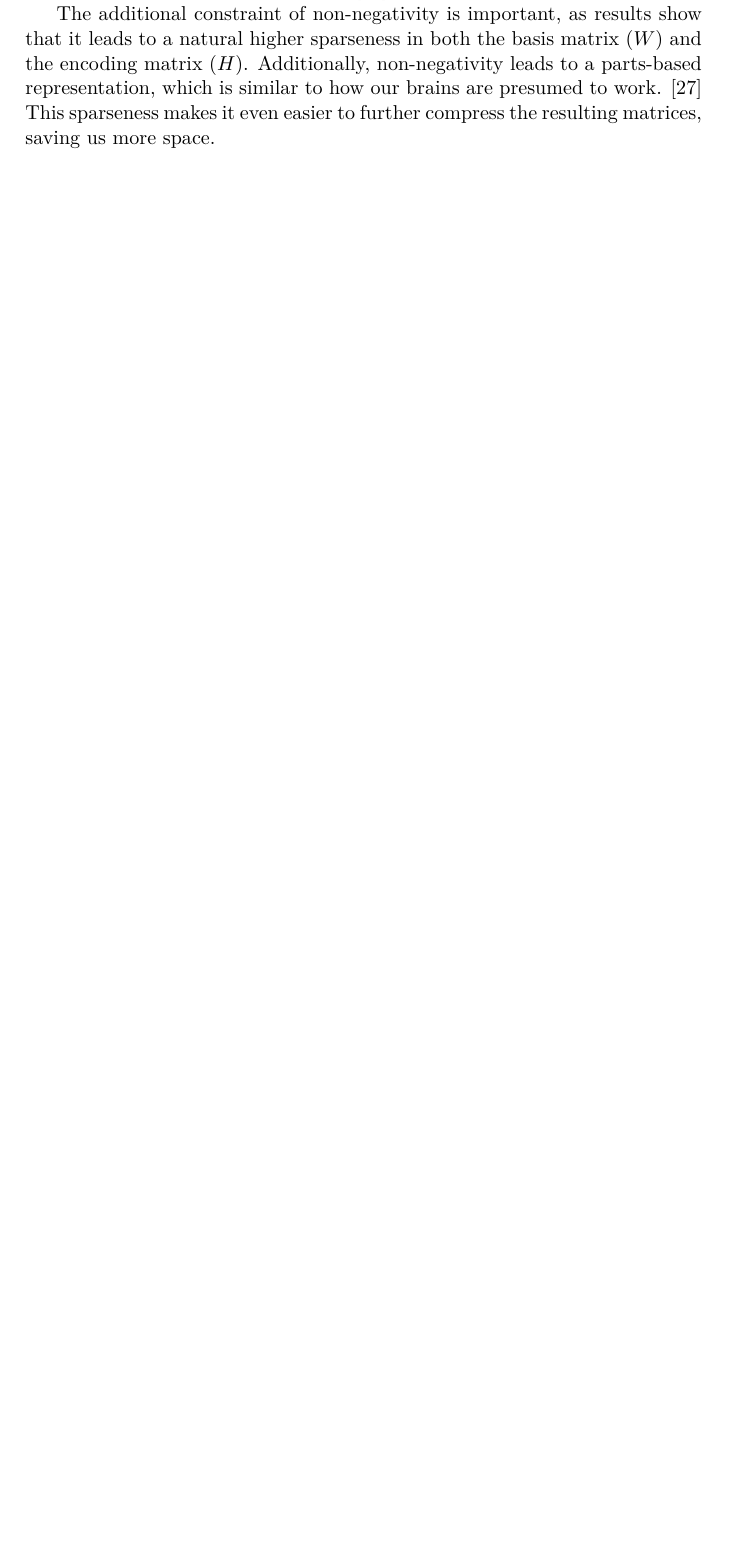
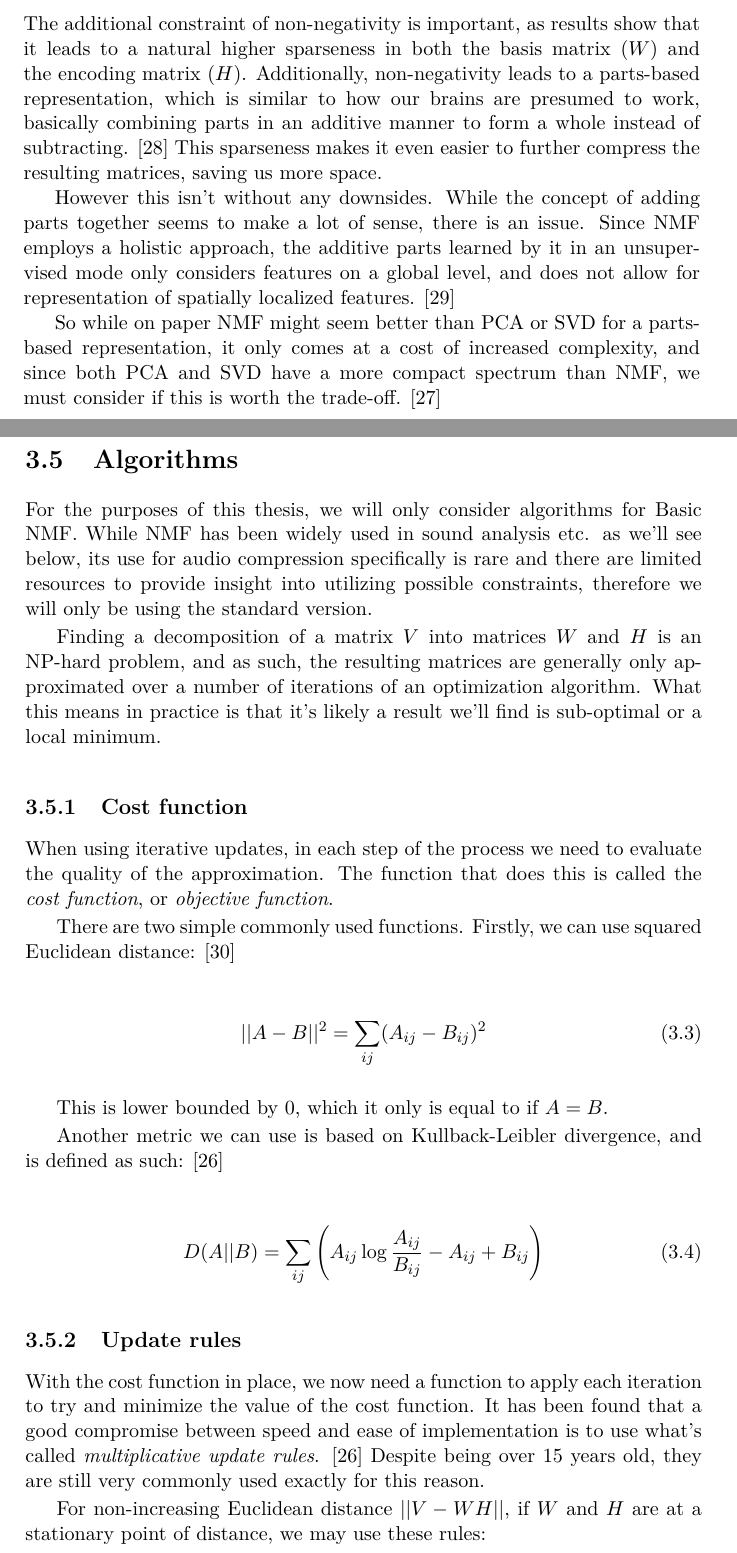
Before and after one commit to argoneuscze/thesis, a LaTeX thesis (src/thesis.tex, which reads src/chapters/nmf.tex): part of page 32 of 51 before the commit and two parts of pages 33 and 34 of 53 after it, the two joined at a grey line, cut so that both start at the same text, the shorter picture padded with empty space. Compiled offline with pdfLaTeX.

Commit message:
started writing about NMF algorithms

```diff
--- a/src/chapters/nmf.tex
+++ b/src/chapters/nmf.tex
@@ -22,6 +22,3 @@ Given a non-negative matrix $V$, find non-negative matrix factors $W$ and $H$ su
 V \approx WH
 \end{align}
 
-That is, given a set of multivariate $n$-dimensional data vectors, we place these vectors in the columns of a $n \times m$ matrix $V$, where $m$ is the amount of examples we have. We then approximately factorize this matrix into two different matrices: a $n \times r$ matrix $W$ and a $r \times m$ matrix $H$. We generally choose $r < \min(n,m)$ so that the two matrices are smaller than the original matrix $V$, essentially compressing it. \cite{nmf_algorithms}
-
-The additional constraint of non-negativity is important, as results show that it leads to a natural higher sparseness in both the basis matrix ($W$) and the encoding matrix ($H$). Additionally, non-negativity leads to a parts-based representation, which is similar to how our brains are presumed to work. \cite{nmf_parts_objects} This sparseness makes it even easier to further compress the resulting matrices, saving us more space.
@@ -63,5 +63,41 @@ Generalized NMF can be considered a broader variant of Basic NMF, where conventi
 	\item[Kernel NMF] KNMF, non-linear model of NMF
 \end{description}
 
+\section{Properties}
+The additional constraint of non-negativity is important, as results show that it leads to a natural higher sparseness in both the basis matrix ($W$) and the encoding matrix ($H$). Additionally, non-negativity leads to a parts-based representation, which is similar to how our brains are presumed to work, basically combining parts in an additive manner to form a whole instead of subtracting. \cite{nmf_parts_objects} This sparseness makes it even easier to further compress the resulting matrices, saving us more space.
+
+However this isn't without any downsides. While the concept of adding parts together seems to make a lot of sense, there is an issue. Since NMF employs a holistic approach, the additive parts learned by it in an unsupervised mode only considers features on a global level, and does not allow for representation of spatially localized features. \cite{li_spatial_lnmf_2001}
+
+So while on paper NMF might seem better than PCA or SVD for a parts-based representation, it only comes at a cost of increased complexity, and since both PCA and SVD have a more compact spectrum than NMF, we must consider if this is worth the trade-off. \cite{wang_zhang_2013}
+
 \section{Algorithms}
-.. TODO optimization function, cost function, updates ..
+For the purposes of this thesis, we will only consider algorithms for Basic NMF. While NMF has been widely used in sound analysis etc. as we'll see below, its use for audio compression specifically is rare and there are limited resources to provide insight into utilizing possible constraints, therefore we will only be using the standard version.
+
+Finding a decomposition of a matrix $V$ into matrices $W$ and $H$ is an NP-hard problem, and as such, the resulting matrices are generally only approximated over a number of iterations of an optimization algorithm. What this means in practice is that it's likely a result we'll find is sub-optimal or a local minimum.
+
+\subsection{Cost function}
+When using iterative updates, in each step of the process we need to evaluate the quality of the approximation. The function that does this is called the \emph{cost function}, or \emph{objective function}.
+
+There are two simple commonly used functions. Firstly, we can use squared Euclidean distance: \cite{pentti_pmf_1997}
+
+\begin{align}
+||A-B||^2 = \sum_{ij}(A_{ij} - B_{ij})^2
+\end{align}
+
+This is lower bounded by 0, which it only is equal to if $A = B$.
+
+Another metric we can use is based on Kullback-Leibler divergence, and is defined as such: \cite{nmf_algorithms}
+
+\begin{align}
+D(A||B) = \sum_{ij} \left( A_{ij} \log \frac{A_{ij}}{B_{ij}} - A_{ij} + B_{ij} \right)
+\end{align}
+
+\subsection{Update rules}
+With the cost function in place, we now need a function to apply each iteration to try and minimize the value of the cost function. It has been found that a good compromise between speed and ease of implementation is to use what's called \emph{multiplicative update rules}. \cite{nmf_algorithms} Despite being over 15 years old, they are still very commonly used exactly for this reason.
+
+For non-increasing Euclidean distance $||V - WH||$, if $W$ and $H$ are at a stationary point of distance, we may use these rules:
+
+\begin{align}
+H_{a \mu} & \leftarrow H_{a \mu} \frac{(W^TV)_{a \mu}}{(W^TWH)_{a \mu}} \\
+W_{ia} & \leftarrow W_{ia} \frac{(VH^T)_{ia}}{(WHH^T)_{ia}}
+\end{align}
```
Also changed, not shown: src/chapters/audio_compression.tex (+1 -1 lines), src/mybibliographyfile.bib (+22 -0 lines), src/chapters/nmf.tex (16 more changed lines).
